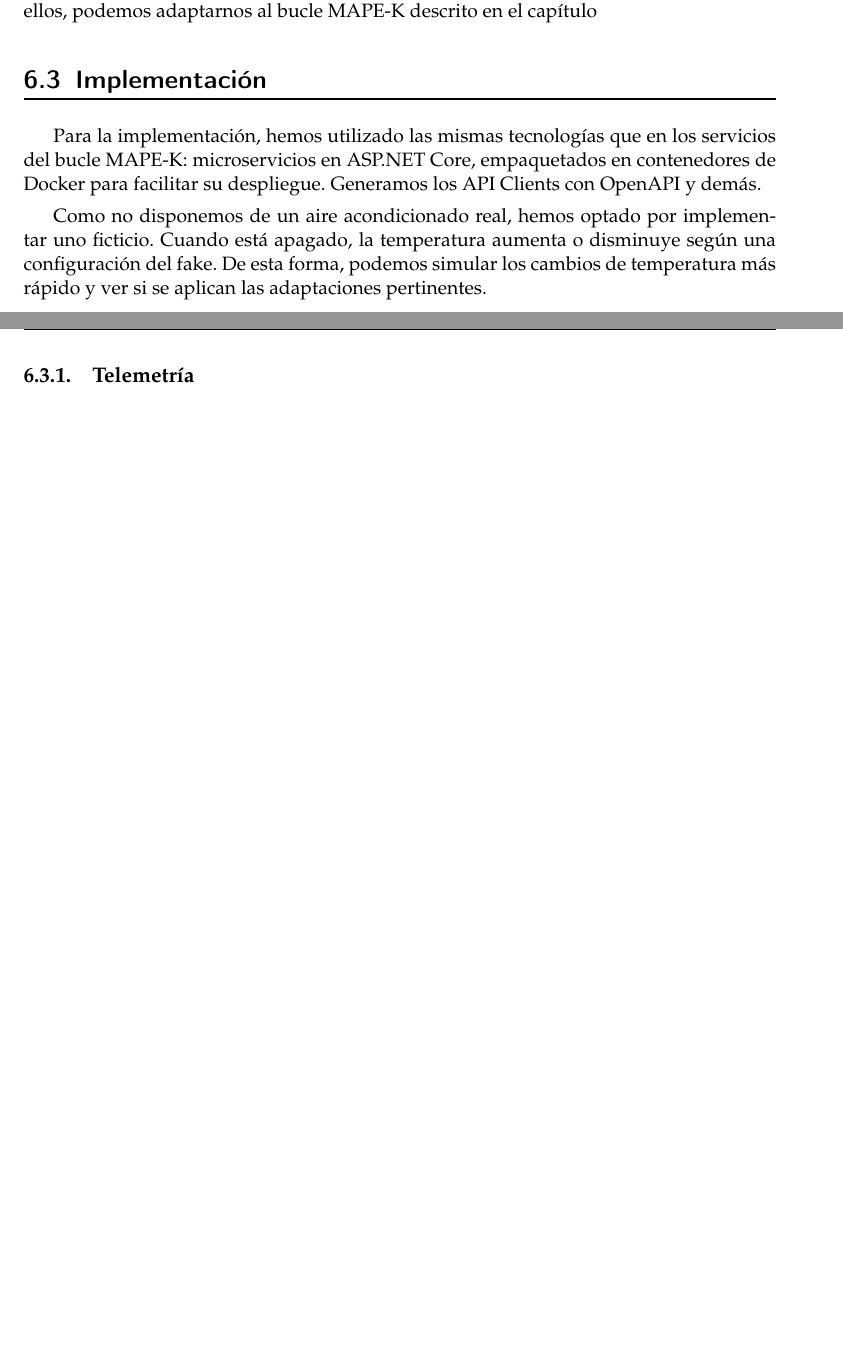
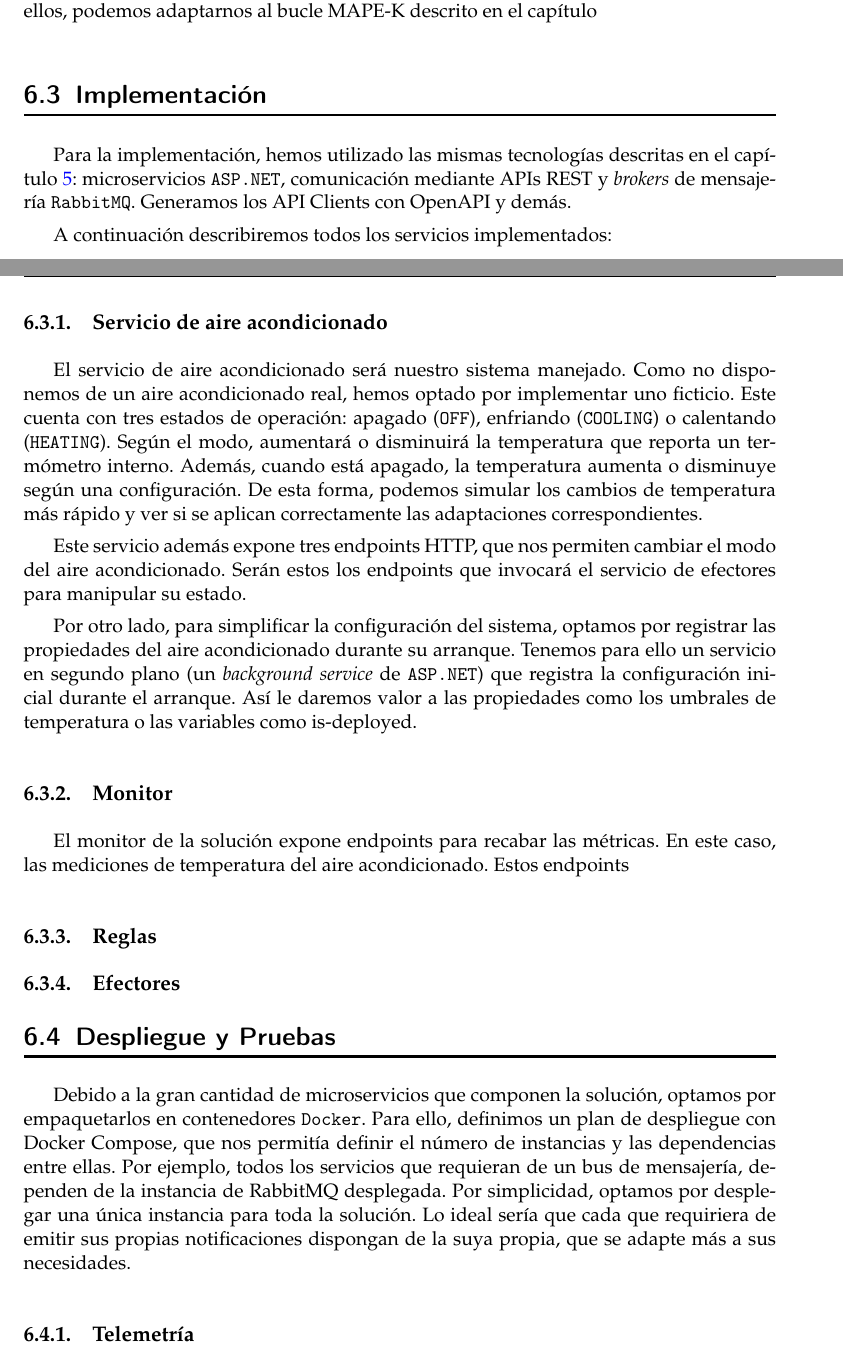
Before and after one commit to Starkie/TFM-DistributedAutoadaptiveSystems, a LaTeX document (docs/TFM.tex, which reads docs/cap_caso-estudio/caso-estudio.tex): two parts of pages 55 and 56 of 65, joined at a grey line, cut so that both start at the same text, the shorter picture padded with empty space. Compiled offline with pdfLaTeX.

Commit message:
Ampliar descripción de la implementación del caso de estudio

```diff
--- a/docs/cap_caso-estudio/caso-estudio.tex
+++ b/docs/cap_caso-estudio/caso-estudio.tex
@@ -186,9 +186,32 @@ Requerimos entonces 4 servicios para implementar la solución: Servicio de aire
 
 \section{Implementación}
 
-Para la implementación, hemos utilizado las mismas tecnologías que en los servicios del bucle MAPE-K: microservicios en ASP.NET Core, empaquetados en contenedores de Docker para facilitar su despliegue. Generamos los API Clients con OpenAPI y demás.
+Para la implementación, hemos utilizado las mismas tecnologías descritas en el capítulo \ref{chap:implementación}: microservicios \texttt{ASP.NET}, comunicación mediante APIs REST y \foreign{english}{brokers} de mensajería \texttt{RabbitMQ}. Generamos los API Clients con OpenAPI y demás.
 
-Como no disponemos de un aire acondicionado real, hemos optado por implementar uno ficticio. Cuando está apagado, la temperatura aumenta o disminuye según una configuración del fake. De esta forma, podemos simular los cambios de temperatura más rápido y ver si se aplican las adaptaciones pertinentes.
+A continuación describiremos todos los servicios implementados:
+
+\subsection{Servicio de aire acondicionado}
+
+El servicio de aire acondicionado será nuestro sistema manejado. Como no disponemos de un aire acondicionado real, hemos optado por implementar uno ficticio. Este cuenta con tres estados de operación: apagado (\texttt{OFF}), enfriando (\texttt{COOLING}) o calentando (\texttt{HEATING}). Según el modo, aumentará o disminuirá la temperatura que reporta un termómetro interno. Además, cuando está apagado, la temperatura aumenta o disminuye según una configuración. De esta forma, podemos simular los cambios de temperatura más rápido y ver si se aplican correctamente las adaptaciones correspondientes.
+
+Este servicio además expone tres endpoints HTTP, que nos permiten cambiar el modo del aire acondicionado. Serán estos los endpoints que invocará el servicio de efectores para manipular su estado.
+
+Por otro lado, para simplificar la configuración del sistema, optamos por registrar las propiedades del aire acondicionado durante su arranque. Tenemos para ello un servicio en segundo plano (un \foreign{english}{background service} de \texttt{ASP.NET}) que registra la configuración inicial durante el arranque. Así le daremos valor a las propiedades como los umbrales de temperatura o las variables como is-deployed.
+
+
+\subsection{Monitor}
+
+El monitor de la solución expone endpoints para recabar las métricas. En este caso, las mediciones de temperatura del aire acondicionado. Estos endpoints
+
+\subsection{Reglas}
+
+\subsection{Efectores}
+
+
+
+\section{Despliegue y Pruebas}
+
+Debido a la gran cantidad de microservicios que componen la solución, optamos por empaquetarlos en contenedores \texttt{Docker}. Para ello, definimos un plan de despliegue con Docker Compose, que nos permitía definir el número de instancias y las dependencias entre ellas. Por ejemplo, todos los servicios que requieran de un bus de mensajería, dependen de la instancia de RabbitMQ desplegada. Por simplicidad, optamos por desplegar una única instancia para toda la solución. Lo ideal sería que cada que requiriera de emitir sus propias notificaciones dispongan de la suya propia, que se adapte más a sus necesidades.
 
 \subsection{Telemetría}
 
```
